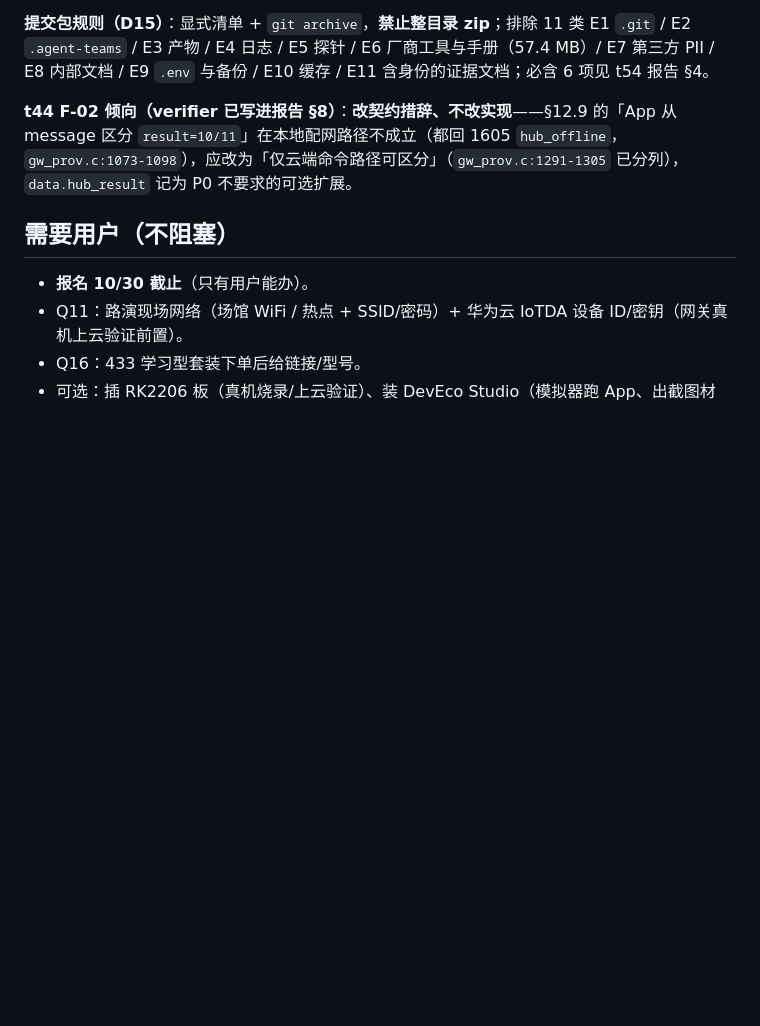
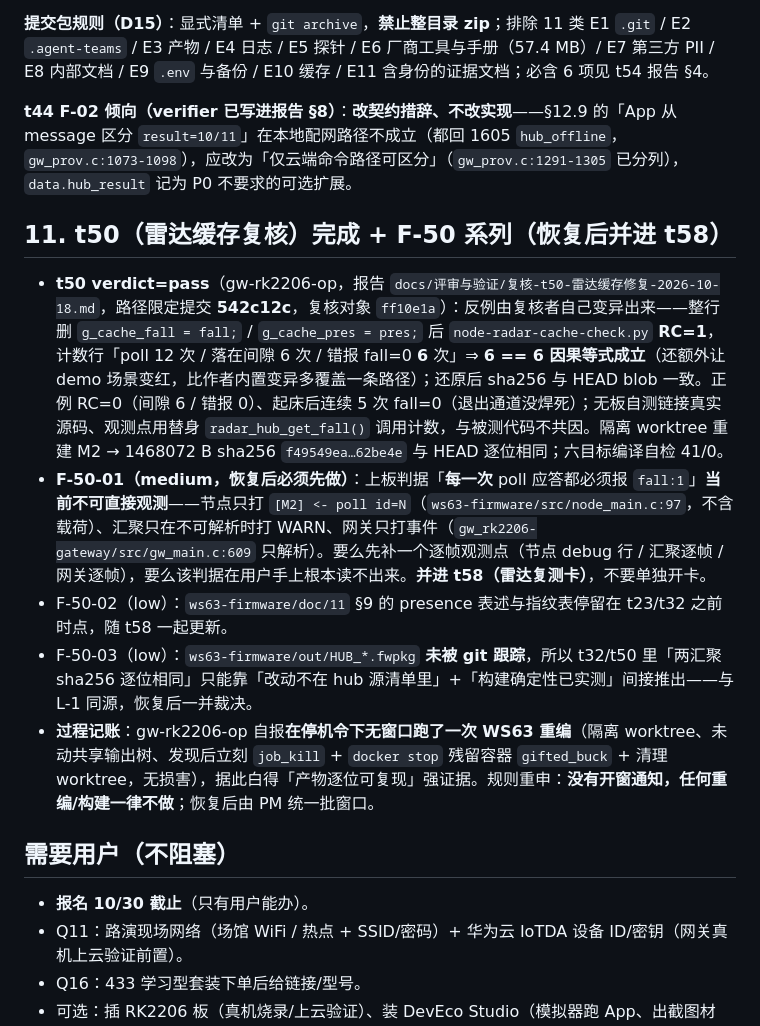
Before and after one commit to a3354547604-stack/hmdevelopment-04, a Markdown page: docs/执行/停机恢复检查点.md, the part around the change. GitHub-like rendering; blank space fills up the shorter version.

Commit message:
docs(停机检查点): t50 复核 pass、F-50 系列并入 t58、窗口违规记账

```diff
--- a/docs/执行/停机恢复检查点.md
+++ b/docs/执行/停机恢复检查点.md
@@ -54,6 +54,13 @@ t74（复核 t33）、t73（雷达两处小缺陷）、t50（复核 t32）、t56
 
 **t44 F-02 倾向（verifier 已写进报告 §8）**：**改契约措辞、不改实现**——§12.9 的「App 从 message 区分 `result=10/11`」在本地配网路径不成立（都回 1605 `hub_offline`，`gw_prov.c:1073-1098`），应改为「仅云端命令路径可区分」（`gw_prov.c:1291-1305` 已分列），`data.hub_result` 记为 P0 不要求的可选扩展。
 
+## 11. t50（雷达缓存复核）完成 + F-50 系列（恢复后并进 t58）
+- **t50 verdict=pass**（gw-rk2206-op，报告 `docs/评审与验证/复核-t50-雷达缓存修复-2026-10-18.md`，路径限定提交 **542c12c**，复核对象 `ff10e1a`）：反例由复核者自己变异出来——整行删 `g_cache_fall = fall;` / `g_cache_pres = pres;` 后 `node-radar-cache-check.py` **RC=1**，计数行「poll 12 次 / 落在间隙 6 次 / 错报 fall=0 **6** 次」⇒ **6 == 6 因果等式成立**（还额外让 demo 场景变红，比作者内置变异多覆盖一条路径）；还原后 sha256 与 HEAD blob 一致。正例 RC=0（间隙 6 / 错报 0）、起床后连续 5 次 fall=0（退出通道没焊死）；无板自测链接真实源码、观测点用替身 `radar_hub_get_fall()` 调用计数，与被测代码不共因。隔离 worktree 重建 M2 → 1468072 B sha256 `f49549ea…62be4e` 与 HEAD 逐位相同；六目标编译自检 41/0。
+- **F-50-01（medium，恢复后必须先做）**：上板判据「**每一次** poll 应答都必须报 `fall:1`」**当前不可直接观测**——节点只打 `[M2] <- poll id=N`（`ws63-firmware/src/node_main.c:97`，不含载荷）、汇聚只在不可解析时打 WARN、网关只打事件（`gw_rk2206-gateway/src/gw_main.c:609` 只解析）。要么先补一个逐帧观测点（节点 debug 行 / 汇聚逐帧 / 网关逐帧），要么该判据在用户手上根本读不出来。**并进 t58（雷达复测卡）**，不要单独开卡。
+- F-50-02（low）：`ws63-firmware/doc/11` §9 的 presence 表述与指纹表停留在 t23/t32 之前时点，随 t58 一起更新。
+- F-50-03（low）：`ws63-firmware/out/HUB_*.fwpkg` **未被 git 跟踪**，所以 t32/t50 里「两汇聚 sha256 逐位相同」只能靠「改动不在 hub 源清单里」+「构建确定性已实测」间接推出——与 L-1 同源，恢复后一并裁决。
+- **过程记账**：gw-rk2206-op 自报**在停机令下无窗口跑了一次 WS63 重编**（隔离 worktree、未动共享输出树、发现后立刻 `job_kill` + `docker stop` 残留容器 `gifted_buck` + 清理 worktree，无损害），据此白得「产物逐位可复现」强证据。规则重申：**没有开窗通知，任何重编/构建一律不做**；恢复后由 PM 统一批窗口。
+
 ## 需要用户（不阻塞）
 - **报名 10/30 截止**（只有用户能办）。
 - Q11：路演现场网络（场馆 WiFi / 热点 + SSID/密码）+ 华为云 IoTDA 设备 ID/密钥（网关真机上云验证前置）。
```
